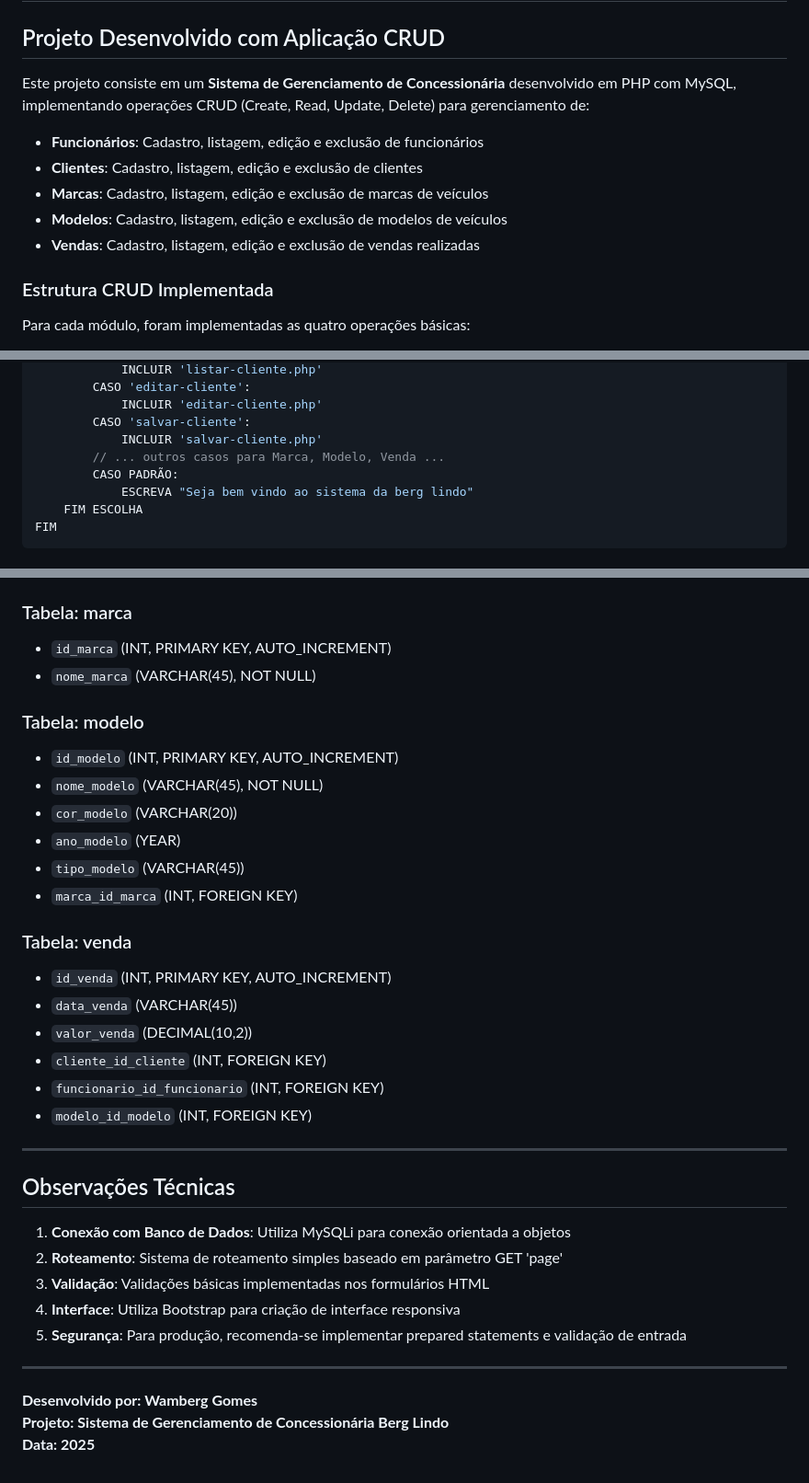
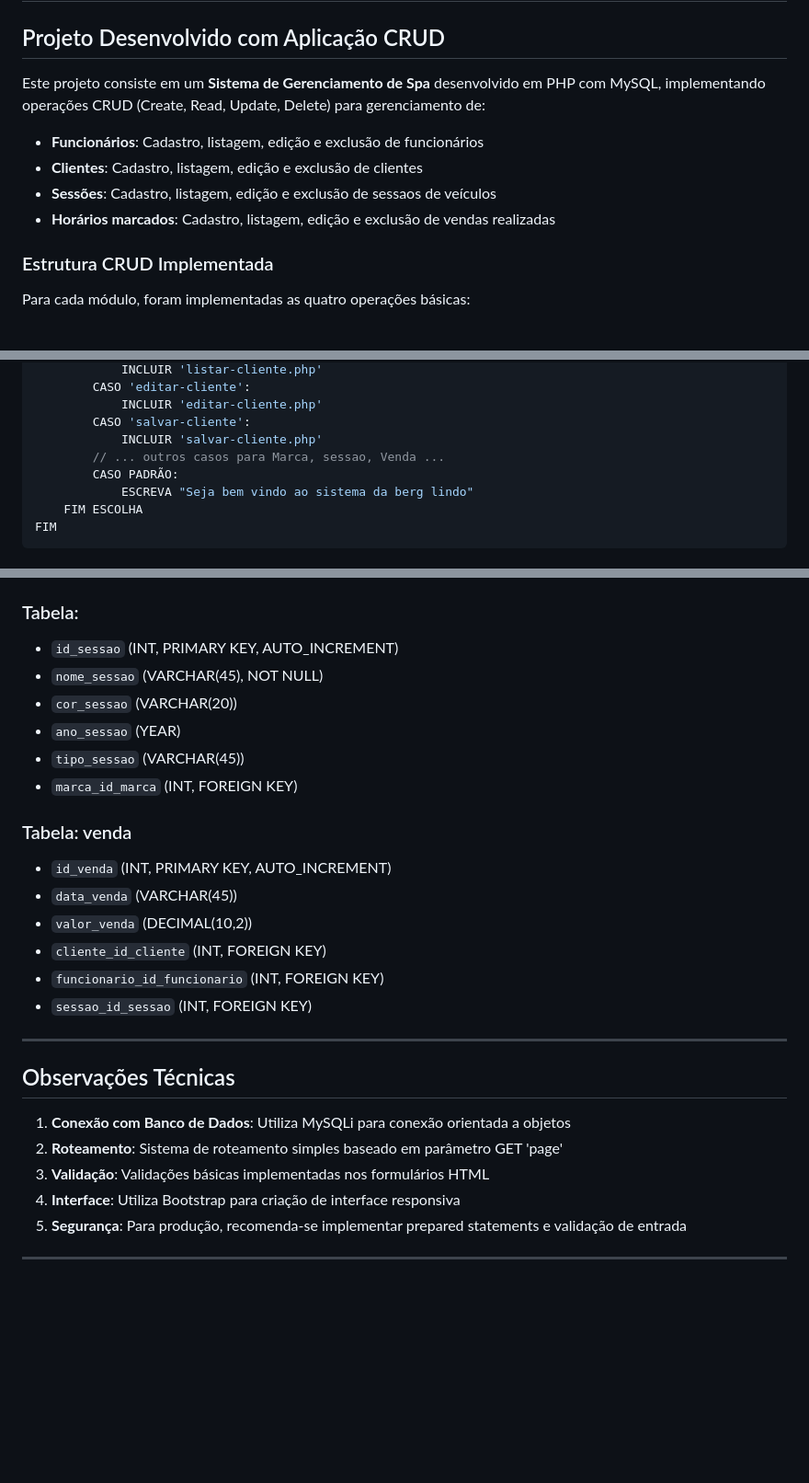
Before and after one commit to miserytavin/Projeto-Final-Gustavo-da-Camara-de-Castro---Tecnicas-de-programa-o, a Markdown page: DOCUMENTACAO_COMPLEMENTAR.md, 3 parts joined by grey strips. Shown at 92% size. Drawn GitHub-style; blank space fills up the shorter version.

```diff
--- a/DOCUMENTACAO_COMPLEMENTAR.md
+++ b/DOCUMENTACAO_COMPLEMENTAR.md
@@ -2,13 +2,12 @@
 
 ## Projeto Desenvolvido com Aplicação CRUD
 
-Este projeto consiste em um **Sistema de Gerenciamento de Concessionária** desenvolvido em PHP com MySQL, implementando operações CRUD (Create, Read, Update, Delete) para gerenciamento de:
+Este projeto consiste em um **Sistema de Gerenciamento de Spa** desenvolvido em PHP com MySQL, implementando operações CRUD (Create, Read, Update, Delete) para gerenciamento de:
 
 - **Funcionários**: Cadastro, listagem, edição e exclusão de funcionários
 - **Clientes**: Cadastro, listagem, edição e exclusão de clientes
-- **Marcas**: Cadastro, listagem, edição e exclusão de marcas de veículos
-- **Modelos**: Cadastro, listagem, edição e exclusão de modelos de veículos
-- **Vendas**: Cadastro, listagem, edição e exclusão de vendas realizadas
+- **Sessões**: Cadastro, listagem, edição e exclusão de sessaos de veículos
+- **Horários marcados**: Cadastro, listagem, edição e exclusão de vendas realizadas
 
 ### Estrutura CRUD Implementada
 
@@ -466,7 +465,7 @@ INÍCIO
             INCLUIR 'editar-cliente.php'
         CASO 'salvar-cliente':
             INCLUIR 'salvar-cliente.php'
-        // ... outros casos para Marca, Modelo, Venda ...
+        // ... outros casos para Marca, sessao, Venda ...
         CASO PADRÃO:
             ESCREVA "Seja bem vindo ao sistema da berg lindo"
     FIM ESCOLHA
@@ -526,16 +525,12 @@ FIM SUBALGORITMO
 - `endereco_cliente` (VARCHAR(100))
 - `dt_nasc_cliente` (DATE)
 
-### Tabela: marca
-- `id_marca` (INT, PRIMARY KEY, AUTO_INCREMENT)
-- `nome_marca` (VARCHAR(45), NOT NULL)
-
-### Tabela: modelo
-- `id_modelo` (INT, PRIMARY KEY, AUTO_INCREMENT)
-- `nome_modelo` (VARCHAR(45), NOT NULL)
-- `cor_modelo` (VARCHAR(20))
-- `ano_modelo` (YEAR)
-- `tipo_modelo` (VARCHAR(45))
+### Tabela:
+- `id_sessao` (INT, PRIMARY KEY, AUTO_INCREMENT)
+- `nome_sessao` (VARCHAR(45), NOT NULL)
+- `cor_sessao` (VARCHAR(20))
+- `ano_sessao` (YEAR)
+- `tipo_sessao` (VARCHAR(45))
 - `marca_id_marca` (INT, FOREIGN KEY)
 
 ### Tabela: venda
@@ -544,7 +539,7 @@ FIM SUBALGORITMO
 - `valor_venda` (DECIMAL(10,2))
 - `cliente_id_cliente` (INT, FOREIGN KEY)
 - `funcionario_id_funcionario` (INT, FOREIGN KEY)
-- `modelo_id_modelo` (INT, FOREIGN KEY)
+- `sessao_id_sessao` (INT, FOREIGN KEY)
 
 ---
 
@@ -557,7 +552,3 @@ FIM SUBALGORITMO
 5. **Segurança**: Para produção, recomenda-se implementar prepared statements e validação de entrada
 
 ---
-
-**Desenvolvido por: Wamberg Gomes**
-**Projeto: Sistema de Gerenciamento de Concessionária Berg Lindo**
-**Data: 2025**
```
